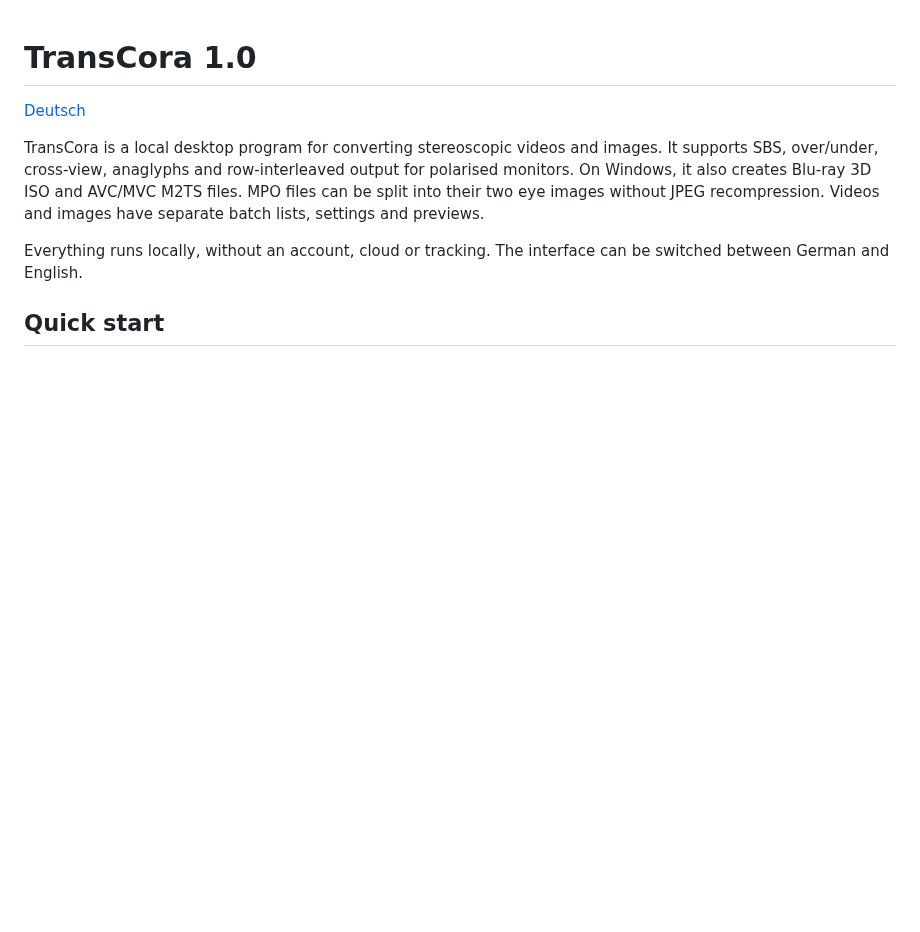
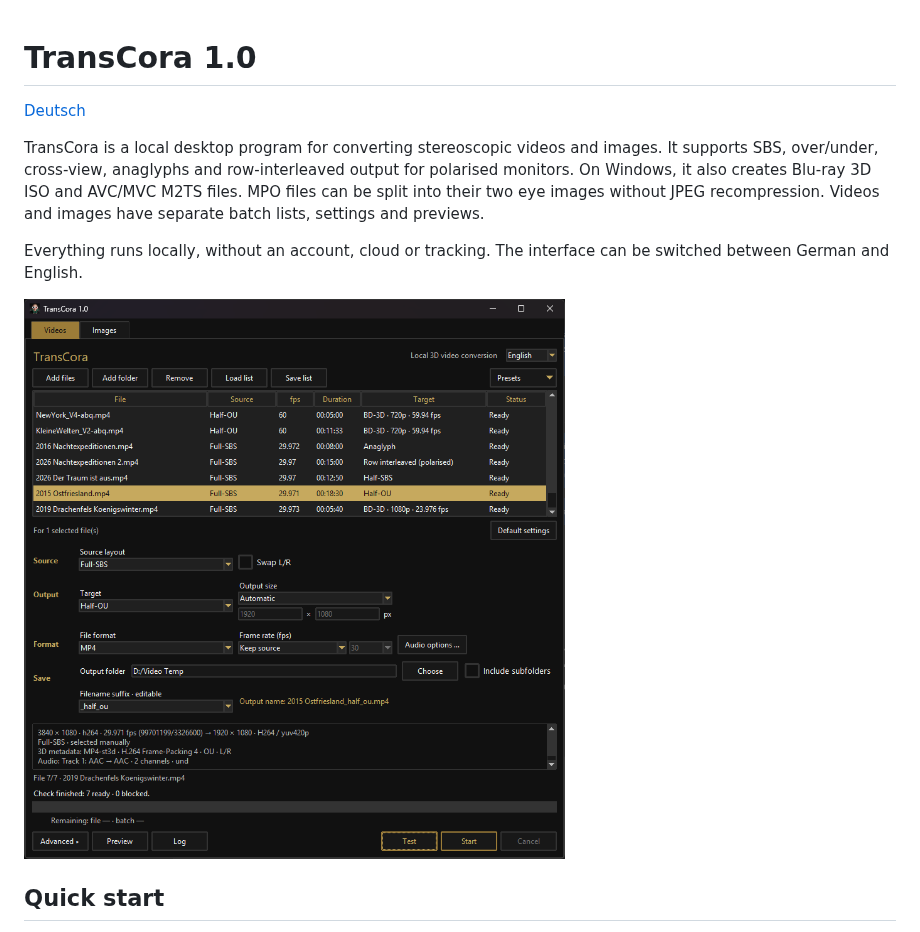
Before and after one commit to muelli1975/TransCora, a Markdown page: README.md, the part around the change. Drawn GitHub-style; pictures changed too: docs/TransCora-1.0.png (added); blank space fills up the shorter version.

```diff
--- a/README.md
+++ b/README.md
@@ -5,6 +5,8 @@
 TransCora is a local desktop program for converting stereoscopic videos and images. It supports SBS, over/under, cross-view, anaglyphs and row-interleaved output for polarised monitors. On Windows, it also creates Blu-ray 3D ISO and AVC/MVC M2TS files. MPO files can be split into their two eye images without JPEG recompression. Videos and images have separate batch lists, settings and previews.
 
 Everything runs locally, without an account, cloud or tracking. The interface can be switched between German and English.
+
+![TransCora 1.0 video batch and output settings](docs/TransCora-1.0.png)
 
 ## Quick start
 
```
Also changed, not shown: README_DE.md (+2 -0 lines).
